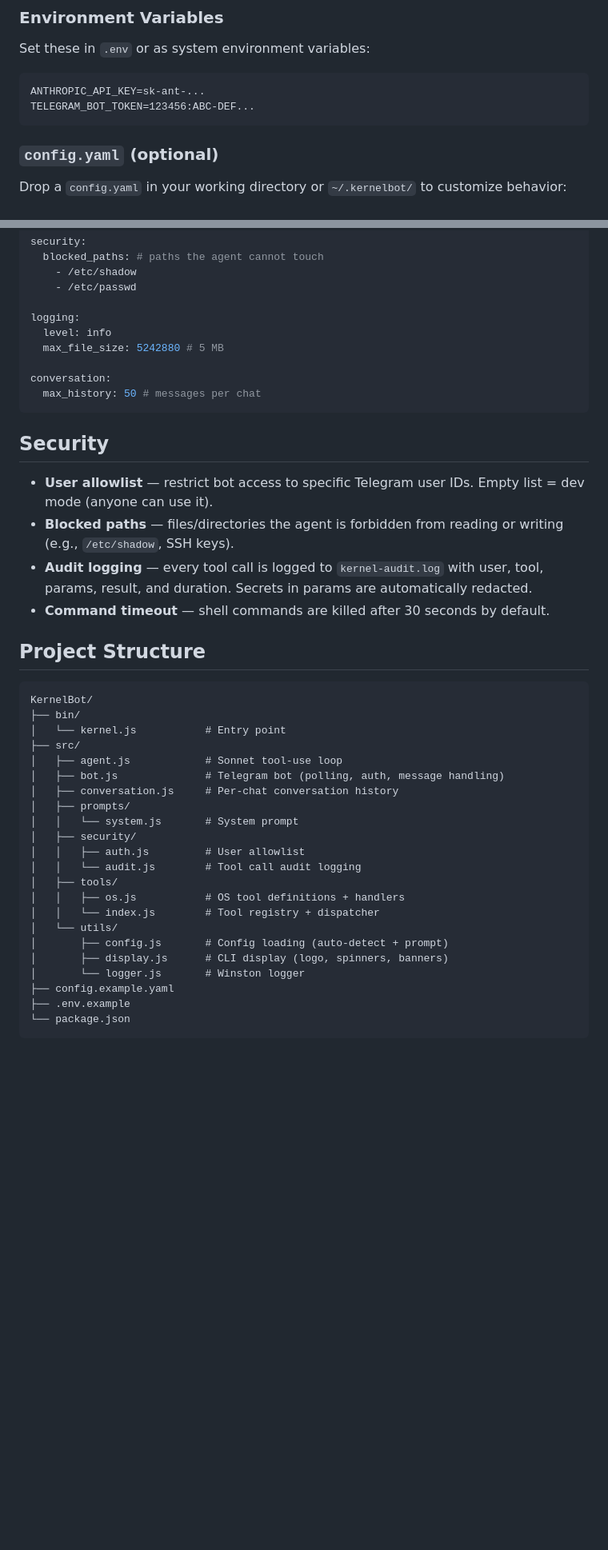
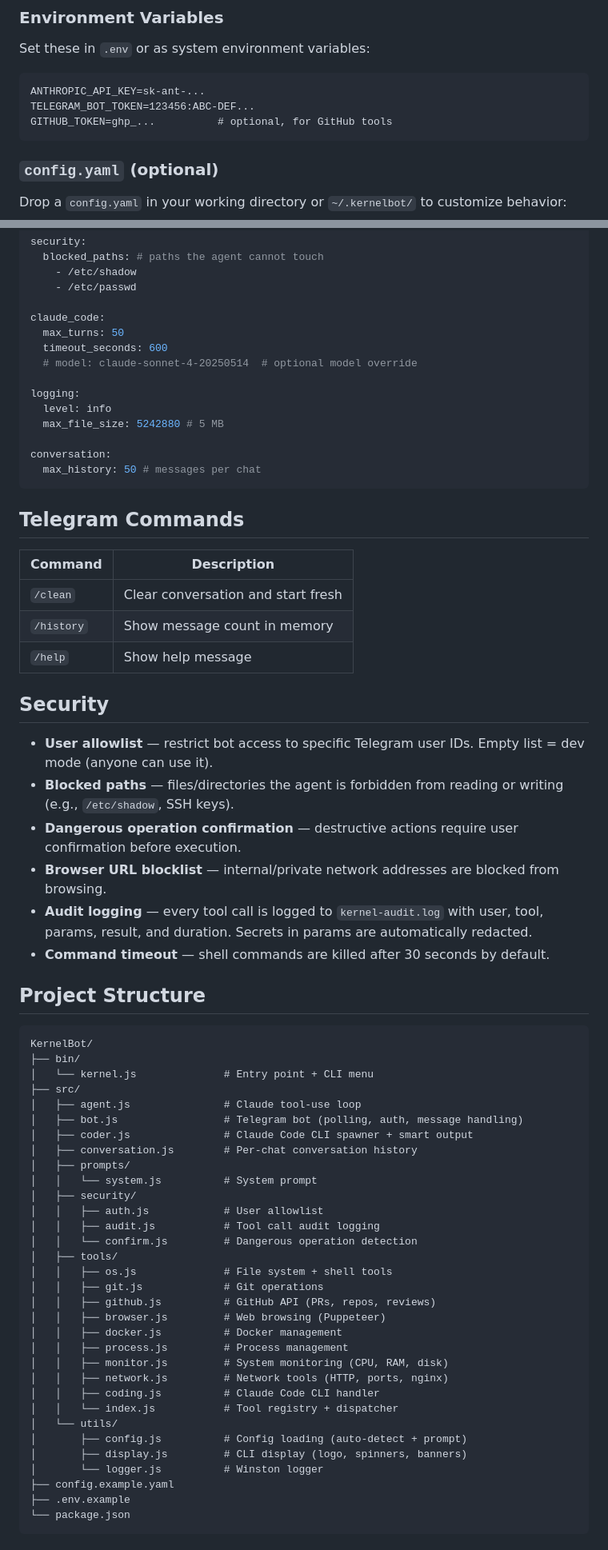
Before and after one commit to halsarkhi/SarkhiBot, a Markdown page: README.md, 2 parts joined by grey strips. Shown at 80% size. Rendered like a GitHub page; blank space fills up the shorter version.

Commit message:
docs: update README.md to enhance tool descriptions and clarify functionality

````diff
--- a/README.md
+++ b/README.md
@@ -57,6 +128,7 @@ Set these in `.env` or as system environment variables:
 ```text
 ANTHROPIC_API_KEY=sk-ant-...
 TELEGRAM_BOT_TOKEN=123456:ABC-DEF...
+GITHUB_TOKEN=ghp_...          # optional, for GitHub tools
 ```
 
 ### `config.yaml` (optional)
@@ -82,6 +154,11 @@ security:
     - /etc/shadow
     - /etc/passwd
 
+claude_code:
+  max_turns: 50
+  timeout_seconds: 600
+  # model: claude-sonnet-4-20250514  # optional model override
+
 logging:
   level: info
   max_file_size: 5242880 # 5 MB
@@ -90,10 +167,20 @@ conversation:
   max_history: 50 # messages per chat
 ```
 
+## Telegram Commands
+
+| Command | Description |
+| --- | --- |
+| `/clean` | Clear conversation and start fresh |
+| `/history` | Show message count in memory |
+| `/help` | Show help message |
+
 ## Security
 
 - **User allowlist** — restrict bot access to specific Telegram user IDs. Empty list = dev mode (anyone can use it).
 - **Blocked paths** — files/directories the agent is forbidden from reading or writing (e.g., `/etc/shadow`, SSH keys).
+- **Dangerous operation confirmation** — destructive actions require user confirmation before execution.
+- **Browser URL blocklist** — internal/private network addresses are blocked from browsing.
 - **Audit logging** — every tool call is logged to `kernel-audit.log` with user, tool, params, result, and duration. Secrets in params are automatically redacted.
 - **Command timeout** — shell commands are killed after 30 seconds by default.
 
@@ -102,23 +189,33 @@ conversation:
 ```text
 KernelBot/
 ├── bin/
-│   └── kernel.js           # Entry point
+│   └── kernel.js              # Entry point + CLI menu
 ├── src/
-│   ├── agent.js            # Sonnet tool-use loop
-│   ├── bot.js              # Telegram bot (polling, auth, message handling)
-│   ├── conversation.js     # Per-chat conversation history
+│   ├── agent.js               # Claude tool-use loop
+│   ├── bot.js                 # Telegram bot (polling, auth, message handling)
+│   ├── coder.js               # Claude Code CLI spawner + smart output
+│   ├── conversation.js        # Per-chat conversation history
 │   ├── prompts/
-│   │   └── system.js       # System prompt
+│   │   └── system.js          # System prompt
 │   ├── security/
-│   │   ├── auth.js         # User allowlist
-│   │   └── audit.js        # Tool call audit logging
+│   │   ├── auth.js            # User allowlist
+│   │   ├── audit.js           # Tool call audit logging
+│   │   └── confirm.js         # Dangerous operation detection
 │   ├── tools/
-│   │   ├── os.js           # OS tool definitions + handlers
-│   │   └── index.js        # Tool registry + dispatcher
+│   │   ├── os.js              # File system + shell tools
+│   │   ├── git.js             # Git operations
+│   │   ├── github.js          # GitHub API (PRs, repos, reviews)
+│   │   ├── browser.js         # Web browsing (Puppeteer)
+│   │   ├── docker.js          # Docker management
+│   │   ├── process.js         # Process management
+│   │   ├── monitor.js         # System monitoring (CPU, RAM, disk)
+│   │   ├── network.js         # Network tools (HTTP, ports, nginx)
+│   │   ├── coding.js          # Claude Code CLI handler
+│   │   └── index.js           # Tool registry + dispatcher
 │   └── utils/
-│       ├── config.js       # Config loading (auto-detect + prompt)
-│       ├── display.js      # CLI display (logo, spinners, banners)
-│       └── logger.js       # Winston logger
+│       ├── config.js          # Config loading (auto-detect + prompt)
+│       ├── display.js         # CLI display (logo, spinners, banners)
+│       └── logger.js          # Winston logger
 ├── config.example.yaml
 ├── .env.example
 └── package.json
````
Also changed, not shown: other parts of README.md (+89 -11 lines).
